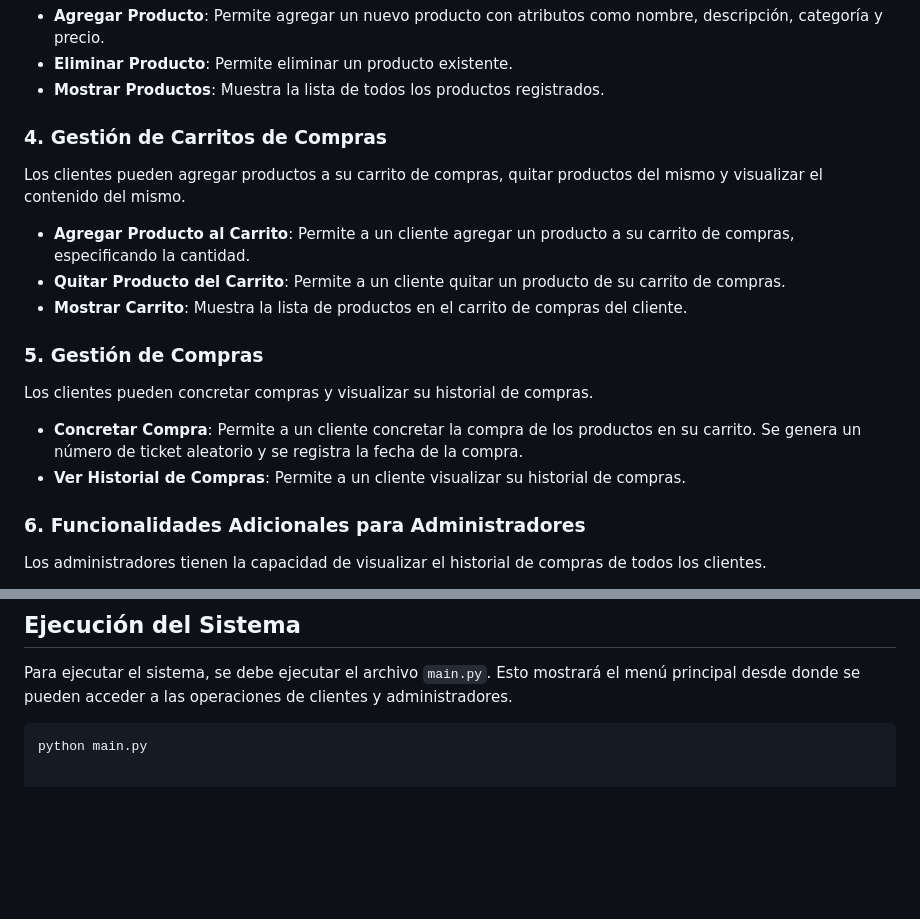
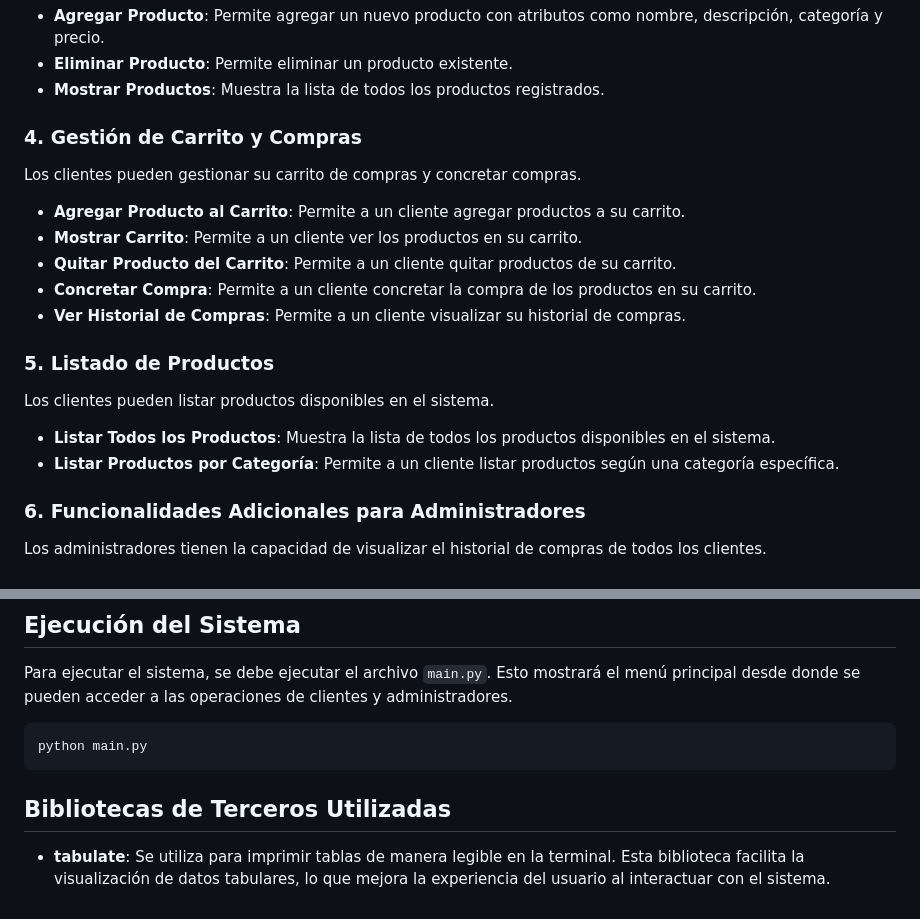
Before and after one commit to glaglere/CoderHouse_57810, a Markdown page: README.md, 2 parts joined by grey strips. Drawn GitHub-style; blank space fills up the shorter version.

Commit message:
actualizo readme.md

````diff
--- a/README.md
+++ b/README.md
@@ -44,20 +44,22 @@ El sistema permite agregar, eliminar y mostrar productos.
 - **Eliminar Producto**: Permite eliminar un producto existente.
 - **Mostrar Productos**: Muestra la lista de todos los productos registrados.
 
-### 4. Gestión de Carritos de Compras
+### 4. Gestión de Carrito y Compras
 
-Los clientes pueden agregar productos a su carrito de compras, quitar productos del mismo y visualizar el contenido del mismo.
+Los clientes pueden gestionar su carrito de compras y concretar compras.
 
-- **Agregar Producto al Carrito**: Permite a un cliente agregar un producto a su carrito de compras, especificando la cantidad.
-- **Quitar Producto del Carrito**: Permite a un cliente quitar un producto de su carrito de compras.
-- **Mostrar Carrito**: Muestra la lista de productos en el carrito de compras del cliente.
+- **Agregar Producto al Carrito**: Permite a un cliente agregar productos a su carrito.
+- **Mostrar Carrito**: Permite a un cliente ver los productos en su carrito.
+- **Quitar Producto del Carrito**: Permite a un cliente quitar productos de su carrito.
+- **Concretar Compra**: Permite a un cliente concretar la compra de los productos en su carrito.
+- **Ver Historial de Compras**: Permite a un cliente visualizar su historial de compras.
 
-### 5. Gestión de Compras
+### 5. Listado de Productos
 
-Los clientes pueden concretar compras y visualizar su historial de compras.
+Los clientes pueden listar productos disponibles en el sistema.
 
-- **Concretar Compra**: Permite a un cliente concretar la compra de los productos en su carrito. Se genera un número de ticket aleatorio y se registra la fecha de la compra.
-- **Ver Historial de Compras**: Permite a un cliente visualizar su historial de compras.
+- **Listar Todos los Productos**: Muestra la lista de todos los productos disponibles en el sistema.
+- **Listar Productos por Categoría**: Permite a un cliente listar productos según una categoría específica.
 
 ### 6. Funcionalidades Adicionales para Administradores
 
@@ -114,3 +116,7 @@ Para ejecutar el sistema, se debe ejecutar el archivo `main.py`. Esto mostrará
 
 ```bash
 python main.py
+```
+
+## Bibliotecas de Terceros Utilizadas
+- **tabulate**: Se utiliza para imprimir tablas de manera legible en la terminal. Esta biblioteca facilita la visualización de datos tabulares, lo que mejora la experiencia del usuario al interactuar con el sistema.
````
